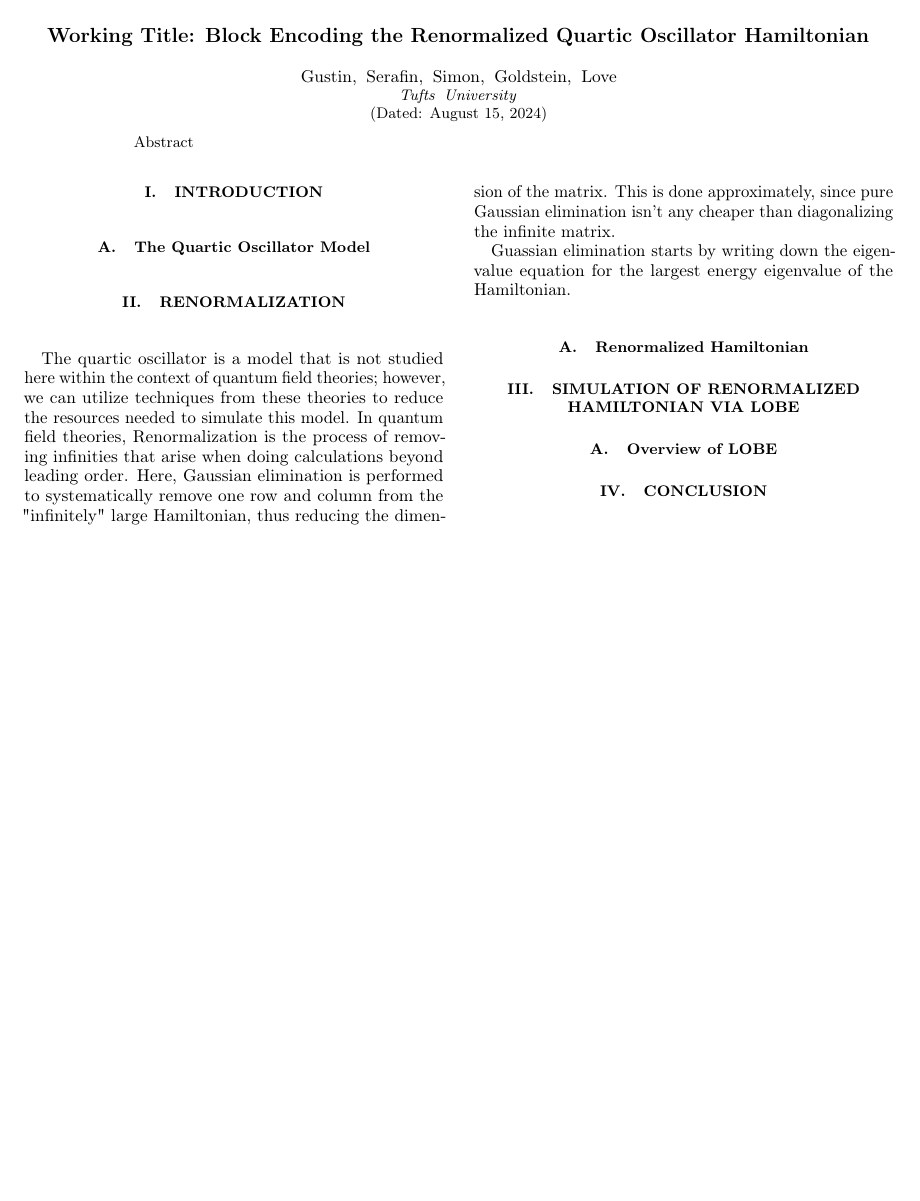
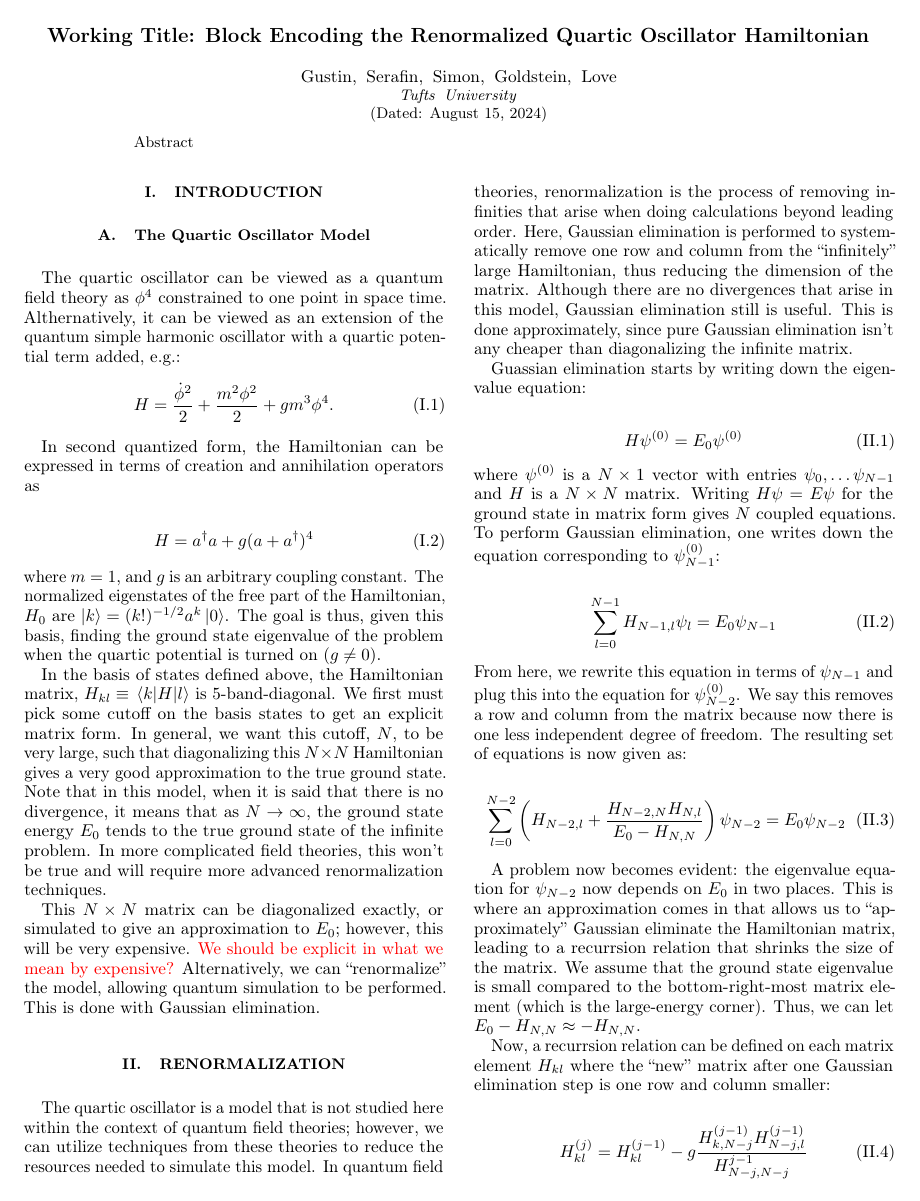
Before and after one commit to Tufts-QIQC/LOBE, a LaTeX paper (papers/quartic_oscillator.tex): the whole page before the commit and page 1 of 2 after it. Compiled offline with pdfLaTeX.

Commit message:
Work on intro + rec. relation

```diff
--- a/papers/quartic_oscillator.tex
+++ b/papers/quartic_oscillator.tex
@@ -36,6 +36,7 @@ nofootinbib,
 \numberwithin{equation}{section}
 \usepackage{bbm}
 \usepackage{listings}
+\usepackage[dvipsnames]{xcolor}
 
 \bibliographystyle{apsrev4-2}
 
@@ -83,17 +84,81 @@ Abstract
 
 \section{Introduction}
 \subsection{The Quartic Oscillator Model}
+The quartic oscillator can be viewed as a quantum field theory as $\phi^4$ constrained to
+one point in space time. Althernatively, it can be viewed as an extension of the quantum
+simple harmonic oscillator with a quartic potential term added, e.g.:
+\begin{equation}
+  H = \frac{\dot{\phi}^2}{2} + \frac{m^2\phi^2}{2} + gm^3\phi^4.
+\end{equation}
+
+In second quantized form, the Hamiltonian can be expressed in terms of creation and
+annihilation operators as
+
+\begin{equation}
+  H = a^\dagger a + g(a + a^\dagger)^4
+\end{equation}
+where $m = 1$, and $g$ is an arbitrary coupling constant. The normalized eigenstates of
+the free part of the Hamiltonian, $H_0$ are $\ket{k} = (k!)^{-1/2}a^k\ket{0}$. The goal
+is thus, given this basis, finding the ground state eigenvalue of the problem when the
+quartic potential is turned on ($g \neq 0$).
+
+In the basis of states defined above, the Hamiltonian matrix,
+$H_{kl} \equiv\matrixel{k}{H}{l}$ is 5-band-diagonal. We first must pick some cutoff
+on the basis states to get an explicit matrix form. In general, we want this cutoff, $N$,
+to be very large, such that diagonalizing this $N \times N$ Hamiltonian gives a very good
+approximation to the true ground state. Note that in this model, when it is said that
+there is no divergence, it means that as $N \rightarrow \infty$, the ground state energy
+$E_0$ tends to the true ground state of the infinite problem. In more complicated field
+theories, this won't be true and will require more advanced renormalization techniques.
+
+This $N \times N$ matrix can be diagonalized exactly, or simulated to give an approximation to
+$E_0$; however, this will be very expensive. \textcolor{red}{We should be explicit in
+what we mean by expensive?} Alternatively, we can ``renormalize'' the model, allowing quantum
+simulation to be performed. This is done with Gaussian elimination.
 
 \section{Renormalization}
 The quartic oscillator is a model that is not studied here within the context
 of quantum field theories; however, we can utilize techniques from these
 theories to reduce the resources needed to simulate this model.
-In quantum field theories, Renormalization is the process of removing infinities
+In quantum field theories, renormalization is the process of removing infinities
 that arise when doing calculations beyond leading order. Here, Gaussian elimination
-is performed to systematically remove one row and column from the "infinitely"
-large Hamiltonian, thus reducing the dimension of the matrix. This is done
+is performed to systematically remove one row and column from the ``infinitely''
+large Hamiltonian, thus reducing the dimension of the matrix. Although there are no
+divergences that arise in this model, Gaussian elimination still is useful. This is done
 approximately, since pure Gaussian elimination isn't any cheaper than
 diagonalizing the infinite matrix.
 
-Guassian elimination starts by writing down the eigenvalue equation for the
-largest energy eigenvalue of the Hamiltonian.
+Guassian elimination starts by writing down the eigenvalue equation:
+
+\begin{equation}
+  H\psi^{(0)} = E_0 \psi^{(0)}
+\end{equation}
+where $\psi^{(0)}$ is a $N \times 1$ vector with entries $\psi_0, \dots \psi_{N - 1}$ and $H$
+is a $N \times N$ matrix. Writing $H\psi = E\psi$ for the ground state in matrix form gives
+$N$ coupled equations. To perform Gaussian elimination, one writes down the equation
+corresponding to $\psi^{(0)}_{N - 1}$:
+
+\begin{equation}
+  \sum_{l = 0}^{N - 1} H_{N - 1, l}\psi_l = E_0\psi_{N - 1}
+\end{equation}
+From here, we rewrite this equation in terms of $\psi_{N - 1}$ and plug this into the equation
+for $\psi^{(0)}_{N - 2}$. We say this removes a row and column from the matrix because now
+there is one less independent degree of freedom. The resulting set of equations is now given
+as:
+
+\begin{equation}
+  \sum_{l = 0}^{N - 2}\left(H_{N-2, l} + \frac{H_{N-2, N}H_{N, l}}{E_0 - H_{N, N}} \right)\psi_{N - 2} = E_0\psi_{N - 2}
+\end{equation}
+
+A problem now becomes evident: the eigenvalue equation for $\psi_{N - 2}$ now depends on $E_0$ in two places.
+This is where an approximation comes in that allows us to ``approximately'' Gaussian eliminate the
+Hamiltonian matrix, leading to a recurrsion relation that shrinks the size of the matrix. We assume
+that the ground state eigenvalue is small compared to the bottom-right-most matrix element (which
+is the large-energy corner). Thus, we can let $E_0 - H_{N, N} \approx -H_{N, N}$.
+
+Now, a recurrsion relation can be defined on each matrix element $H_{kl}$ where the ``new'' matrix
+after one Gaussian elimination step is one row and column smaller:
+
+\begin{equation}
+  H_{kl}^{(j)} = H_{kl}^{(j - 1)} - g\frac{H_{k,N-j}^{(j - 1)}H_{N-j,l}^{(j - 1)}}{H_{N-j,N-j}^{{j - 1}}}
+\end{equation}
```
Also changed, not shown: papers/quartic_oscillator.pdf, papers/quartic_oscillator.tex (5 more changed lines), 6 other files.
